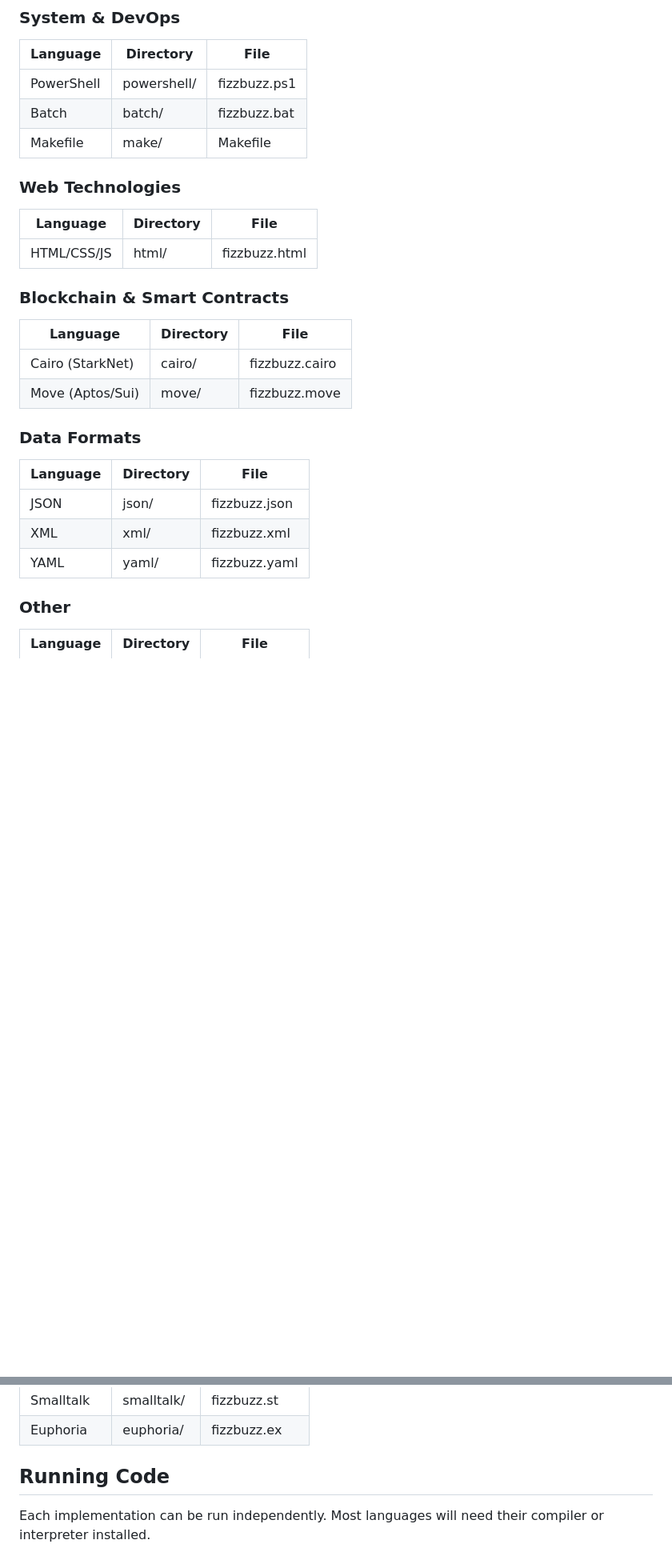
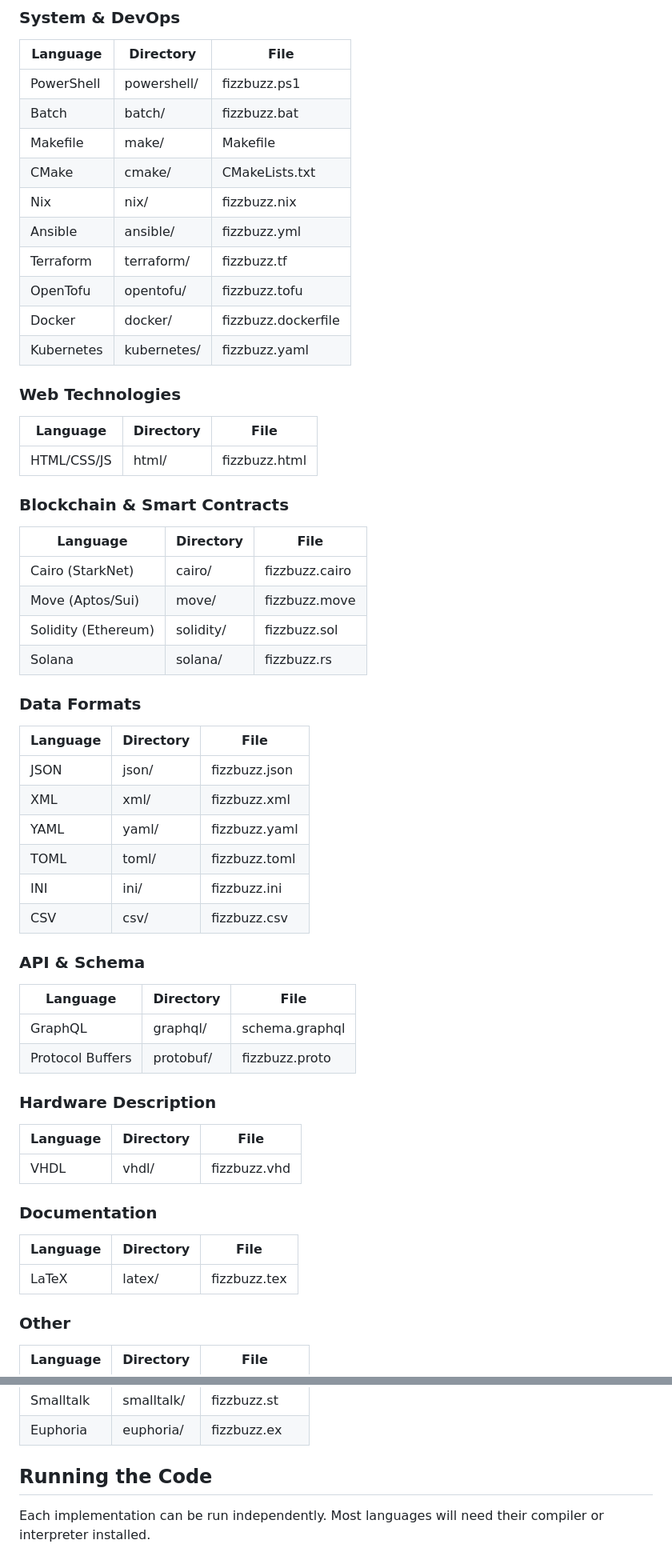
Before and after one commit to GazSecOps/fizz-buzz-every-language, a Markdown page: README.md, 2 parts joined by grey strips. Shown at 80% size. GitHub-like rendering; blank space fills up the shorter version.

Commit message:
Update README: Add new categories (DevOps, Data Formats, API, Hardware, Documentation), update stats to 115+ implementations

```diff
--- a/README.md
+++ b/README.md
@@ -176,6 +179,13 @@ The program should do this for numbers 1 through 100.
 | PowerShell | powershell/ | fizzbuzz.ps1 |
 | Batch | batch/ | fizzbuzz.bat |
 | Makefile | make/ | Makefile |
+| CMake | cmake/ | CMakeLists.txt |
+| Nix | nix/ | fizzbuzz.nix |
+| Ansible | ansible/ | fizzbuzz.yml |
+| Terraform | terraform/ | fizzbuzz.tf |
+| OpenTofu | opentofu/ | fizzbuzz.tofu |
+| Docker | docker/ | fizzbuzz.dockerfile |
+| Kubernetes | kubernetes/ | fizzbuzz.yaml |
 
 ### Web Technologies
 
@@ -189,6 +199,8 @@ The program should do this for numbers 1 through 100.
 |----------|------------|------|
 | Cairo (StarkNet) | cairo/ | fizzbuzz.cairo |
 | Move (Aptos/Sui) | move/ | fizzbuzz.move |
+| Solidity (Ethereum) | solidity/ | fizzbuzz.sol |
+| Solana | solana/ | fizzbuzz.rs |
 
 ### Data Formats
 
@@ -197,6 +209,28 @@ The program should do this for numbers 1 through 100.
 | JSON | json/ | fizzbuzz.json |
 | XML | xml/ | fizzbuzz.xml |
 | YAML | yaml/ | fizzbuzz.yaml |
+| TOML | toml/ | fizzbuzz.toml |
+| INI | ini/ | fizzbuzz.ini |
+| CSV | csv/ | fizzbuzz.csv |
+
+### API & Schema
+
+| Language | Directory | File |
+|----------|------------|------|
+| GraphQL | graphql/ | schema.graphql |
+| Protocol Buffers | protobuf/ | fizzbuzz.proto |
+
+### Hardware Description
+
+| Language | Directory | File |
+|----------|------------|------|
+| VHDL | vhdl/ | fizzbuzz.vhd |
+
+### Documentation
+
+| Language | Directory | File |
+|----------|------------|------|
+| LaTeX | latex/ | fizzbuzz.tex |
 
 ### Other
 
@@ -209,7 +243,7 @@ The program should do this for numbers 1 through 100.
 | Smalltalk | smalltalk/ | fizzbuzz.st |
 | Euphoria | euphoria/ | fizzbuzz.ex |
 
-## Running Code
+## Running the Code
 
 Each implementation can be run independently. Most languages will need their compiler or interpreter installed.
 
```
Also changed, not shown: other parts of README.md (+19 -6 lines).
